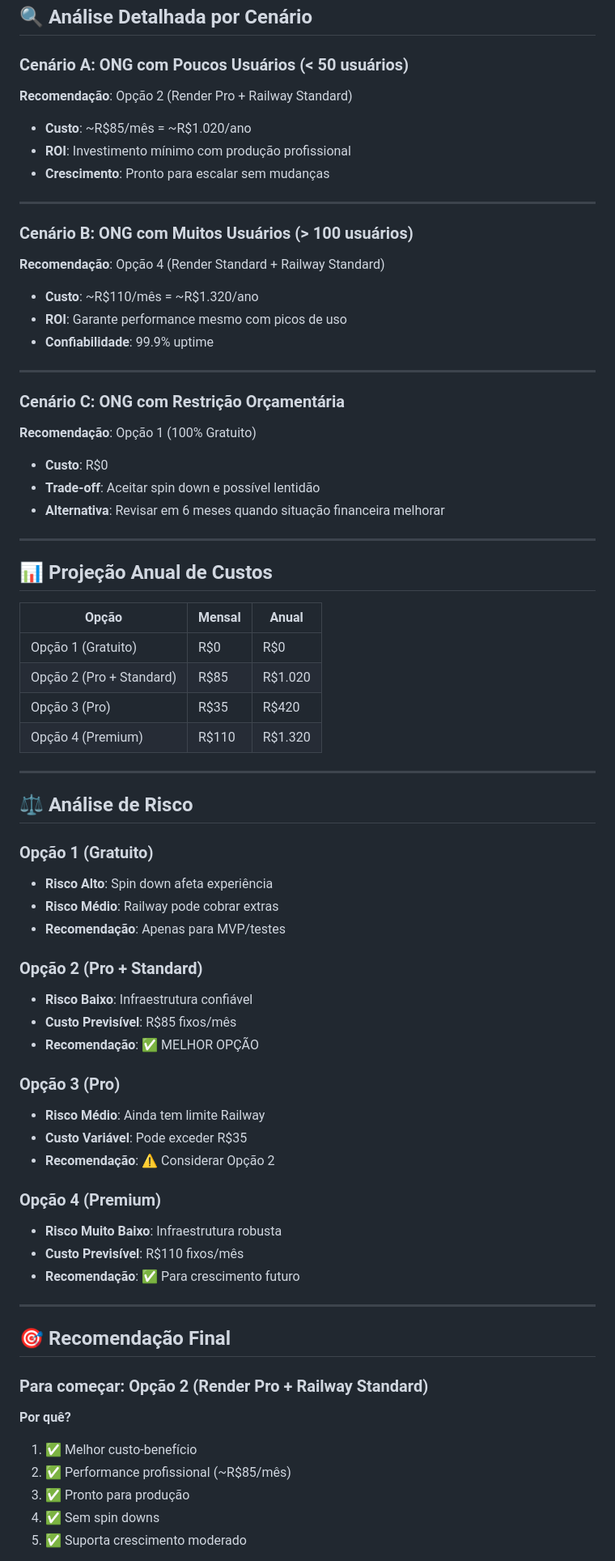
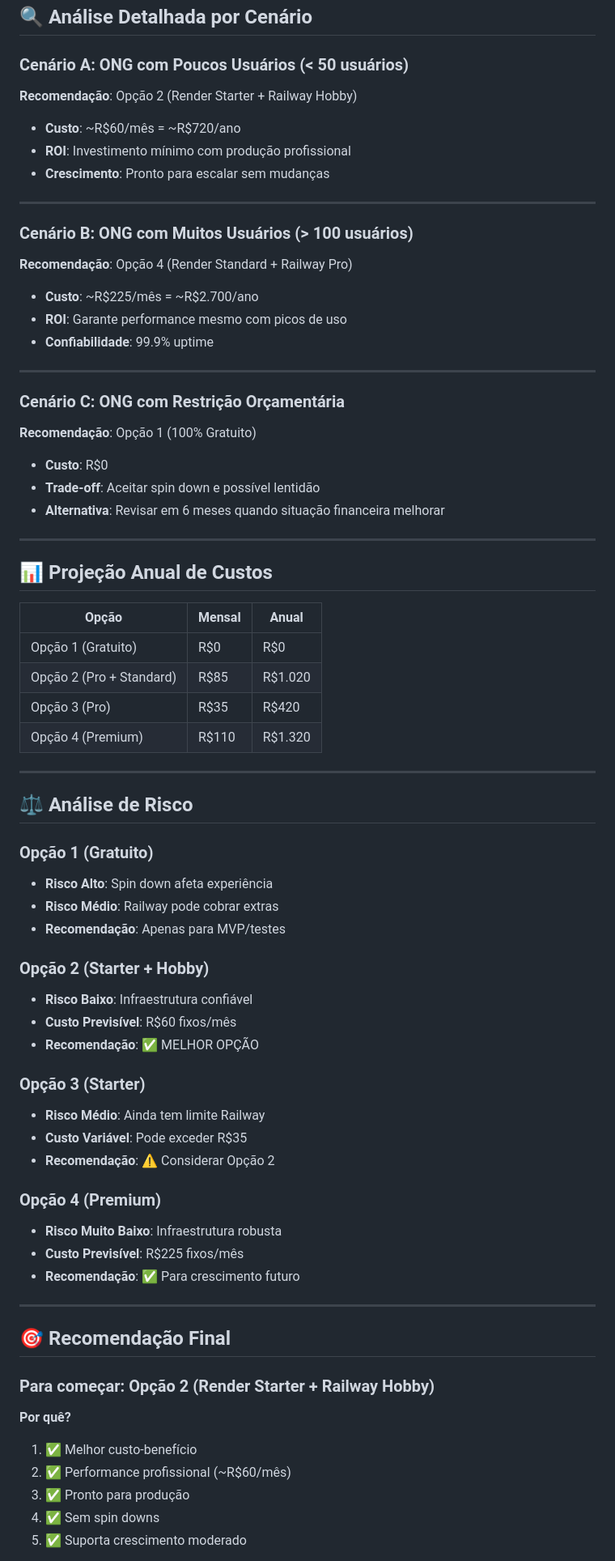
Before and after one commit to eribeirossantos/gestao_queroser, a Markdown page: ANALISE_CUSTOS.md, the part around one of its changes. Shown at 81% size. Rendered like a GitHub page.

```diff
--- a/ANALISE_CUSTOS.md
+++ b/ANALISE_CUSTOS.md
@@ -80,8 +84,9 @@ O Sistema de Gestão Quero Ser foi desenvolvido com foco em **minimizar custos d
 
 ### **Cenário A: ONG com Poucos Usuários (< 50 usuários)**
 
-**Recomendação**: Opção 2 (Render Pro + Railway Standard)
-- **Custo**: ~R$85/mês = ~R$1.020/ano
+**Recomendação**: Opção 2 (Render Starter + Railway Hobby)
+
+- **Custo**: ~R$60/mês = ~R$720/ano
 - **ROI**: Investimento mínimo com produção profissional
 - **Crescimento**: Pronto para escalar sem mudanças
 
@@ -89,8 +94,9 @@ O Sistema de Gestão Quero Ser foi desenvolvido com foco em **minimizar custos d
 
 ### **Cenário B: ONG com Muitos Usuários (> 100 usuários)**
 
-**Recomendação**: Opção 4 (Render Standard + Railway Standard)
-- **Custo**: ~R$110/mês = ~R$1.320/ano
+**Recomendação**: Opção 4 (Render Standard + Railway Pro)
+
+- **Custo**: ~R$225/mês = ~R$2.700/ano
 - **ROI**: Garante performance mesmo com picos de uso
 - **Confiabilidade**: 99.9% uptime
 
@@ -99,6 +105,7 @@ O Sistema de Gestão Quero Ser foi desenvolvido com foco em **minimizar custos d
 ### **Cenário C: ONG com Restrição Orçamentária**
 
 **Recomendação**: Opção 1 (100% Gratuito)
+
 - **Custo**: R$0
 - **Trade-off**: Aceitar spin down e possível lentidão
 - **Alternativa**: Revisar em 6 meses quando situação financeira melhorar
@@ -107,46 +114,51 @@ O Sistema de Gestão Quero Ser foi desenvolvido com foco em **minimizar custos d
 
 ## 📊 Projeção Anual de Custos
 
-| Opção | Mensal | Anual |
-|-------|--------|-------|
-| Opção 1 (Gratuito) | R$0 | R$0 |
-| Opção 2 (Pro + Standard) | R$85 | R$1.020 |
-| Opção 3 (Pro) | R$35 | R$420 |
-| Opção 4 (Premium) | R$110 | R$1.320 |
+| Opção                    | Mensal | Anual   |
+| ------------------------ | ------ | ------- |
+| Opção 1 (Gratuito)       | R$0    | R$0     |
+| Opção 2 (Pro + Standard) | R$85   | R$1.020 |
+| Opção 3 (Pro)            | R$35   | R$420   |
+| Opção 4 (Premium)        | R$110  | R$1.320 |
 
 ---
 
 ## ⚖️ Análise de Risco
 
 ### **Opção 1 (Gratuito)**
+
 - **Risco Alto**: Spin down afeta experiência
 - **Risco Médio**: Railway pode cobrar extras
 - **Recomendação**: Apenas para MVP/testes
 
-### **Opção 2 (Pro + Standard)**
+### **Opção 2 (Starter + Hobby)**
+
 - **Risco Baixo**: Infraestrutura confiável
-- **Custo Previsível**: R$85 fixos/mês
+- **Custo Previsível**: R$60 fixos/mês
 - **Recomendação**: ✅ MELHOR OPÇÃO
 
-### **Opção 3 (Pro)**
+### **Opção 3 (Starter)**
+
 - **Risco Médio**: Ainda tem limite Railway
 - **Custo Variável**: Pode exceder R$35
 - **Recomendação**: ⚠️ Considerar Opção 2
 
 ### **Opção 4 (Premium)**
+
 - **Risco Muito Baixo**: Infraestrutura robusta
-- **Custo Previsível**: R$110 fixos/mês
+- **Custo Previsível**: R$225 fixos/mês
 - **Recomendação**: ✅ Para crescimento futuro
 
 ---
 
 ## 🎯 Recomendação Final
 
-### **Para começar: Opção 2 (Render Pro + Railway Standard)**
+### **Para começar: Opção 2 (Render Starter + Railway Hobby)**
 
 **Por quê?**
+
 1. ✅ Melhor custo-benefício
-2. ✅ Performance profissional (~R$85/mês)
+2. ✅ Performance profissional (~R$60/mês)
 3. ✅ Pronto para produção
 4. ✅ Sem spin downs
 5. ✅ Suporta crescimento moderado
```
Also changed, not shown: other parts of ANALISE_CUSTOS.md (+35 -29 lines).
